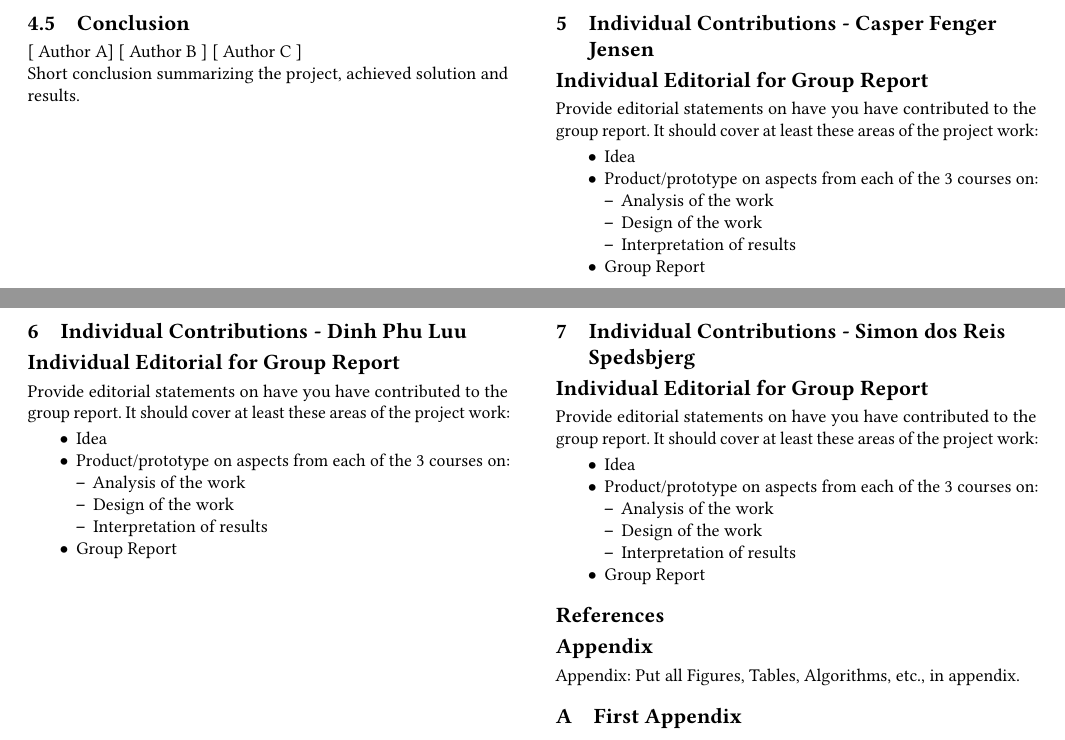
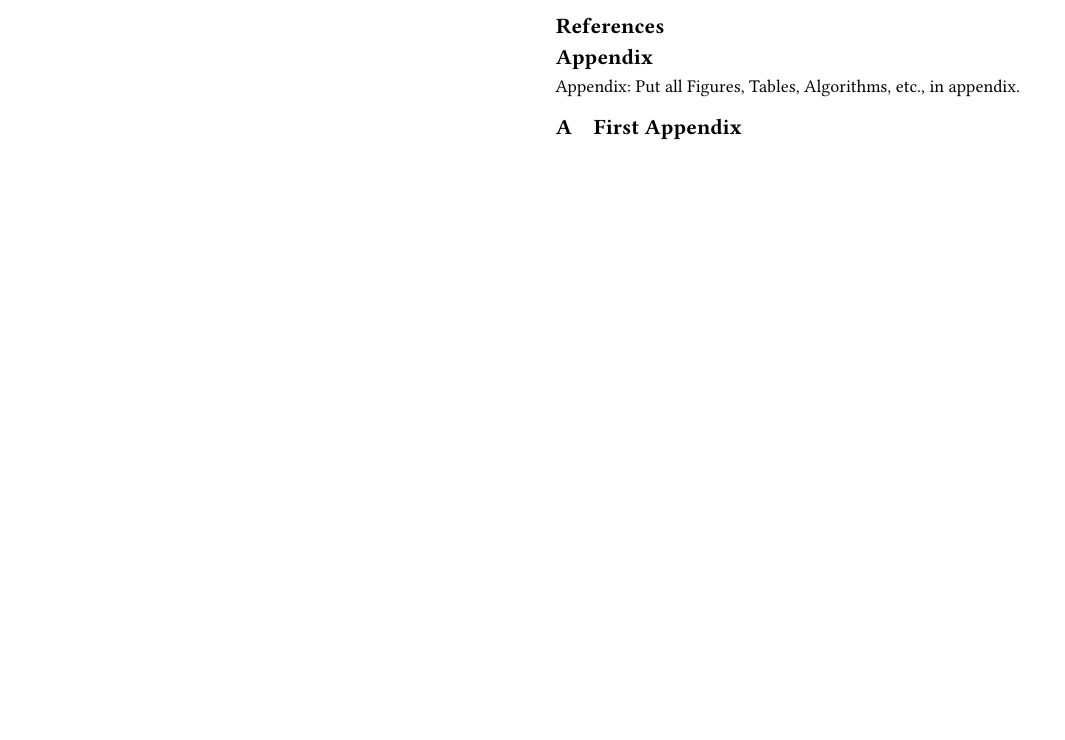
Before and after one commit to Vimian/smart-door-lock, a LaTeX paper (report/main.tex, which reads report/content/body.tex): two parts of pages 5 and 6 of 7 before the commit and part of page 4 of 5 after it, the two joined at a grey line, cut at the place of the change, the shorter picture padded with empty space. Compiled offline with pdfLaTeX.

Commit message:
Update body.tex

```diff
--- a/report/content/body.tex
+++ b/report/content/body.tex
@@ -64,10 +64,10 @@
 
 %Group report
 
-\input{content/Group/Conclusion}
+%\input{content/Group/Conclusion}
 %Contributions
 
-\newpage
+%\newpage
 
-\section{Individual Contributions - Casper Fenger Jensen}
+%\section{Individual Contributions - Casper Fenger Jensen}
 
@@ -77,10 +77,10 @@
 
-\section{Individual Contributions - Dinh Phu Luu}
+%\section{Individual Contributions - Dinh Phu Luu}
 
-\input{content/IndividualPhu/IndividualEditorialforGroupReport}
+%\input{content/IndividualPhu/IndividualEditorialforGroupReport}
 
-\newpage
+%\newpage
 
-\section{Individual Contributions - Simon dos Reis Spedsbjerg}
+%\section{Individual Contributions - Simon dos Reis Spedsbjerg}
 
-\input{content/IndividualSimon/IndividualEditorialforGroupReport}
+%\input{content/IndividualSimon/IndividualEditorialforGroupReport}
```
Also changed, not shown: report/content/body.tex (6 more changed lines).
